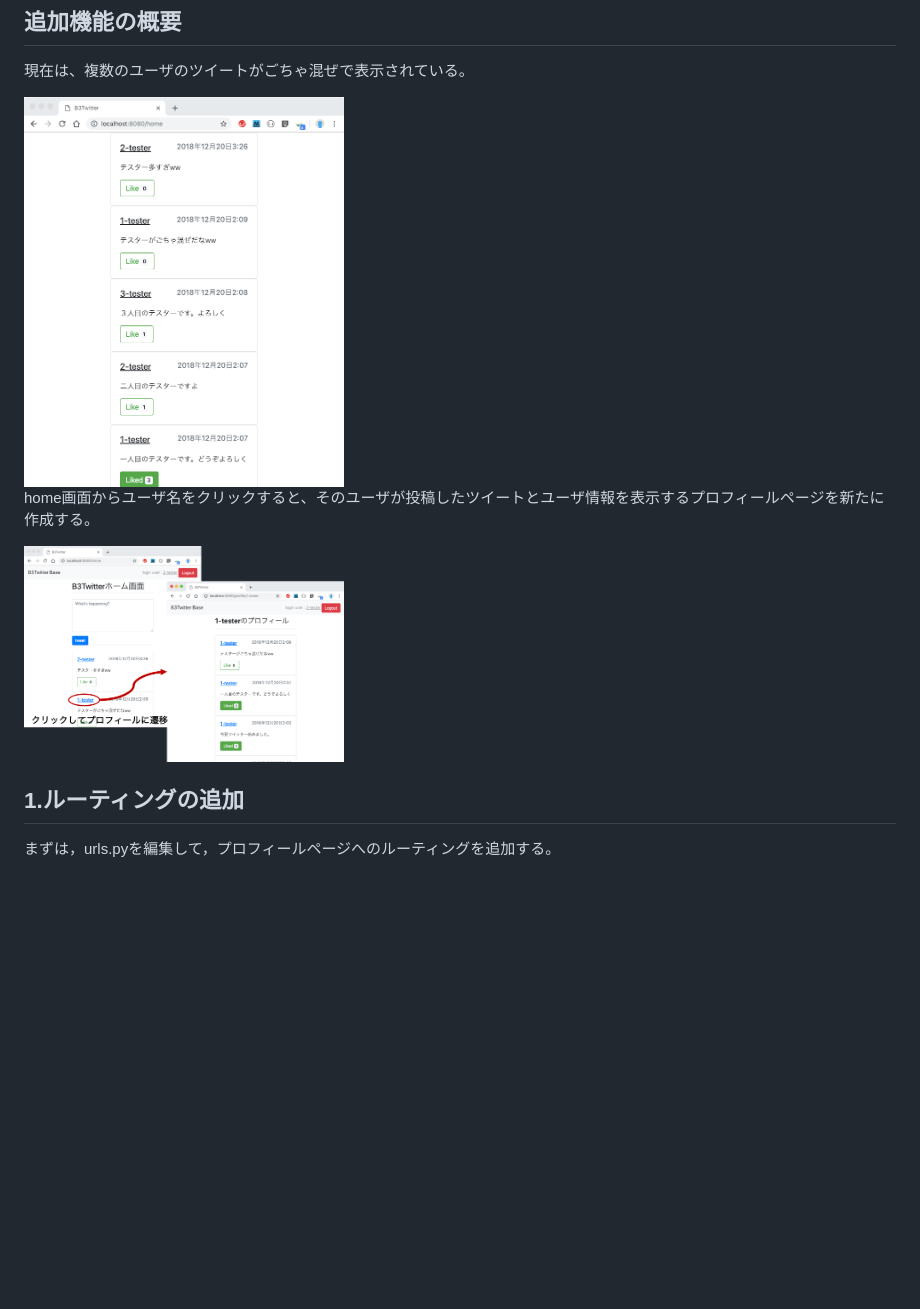
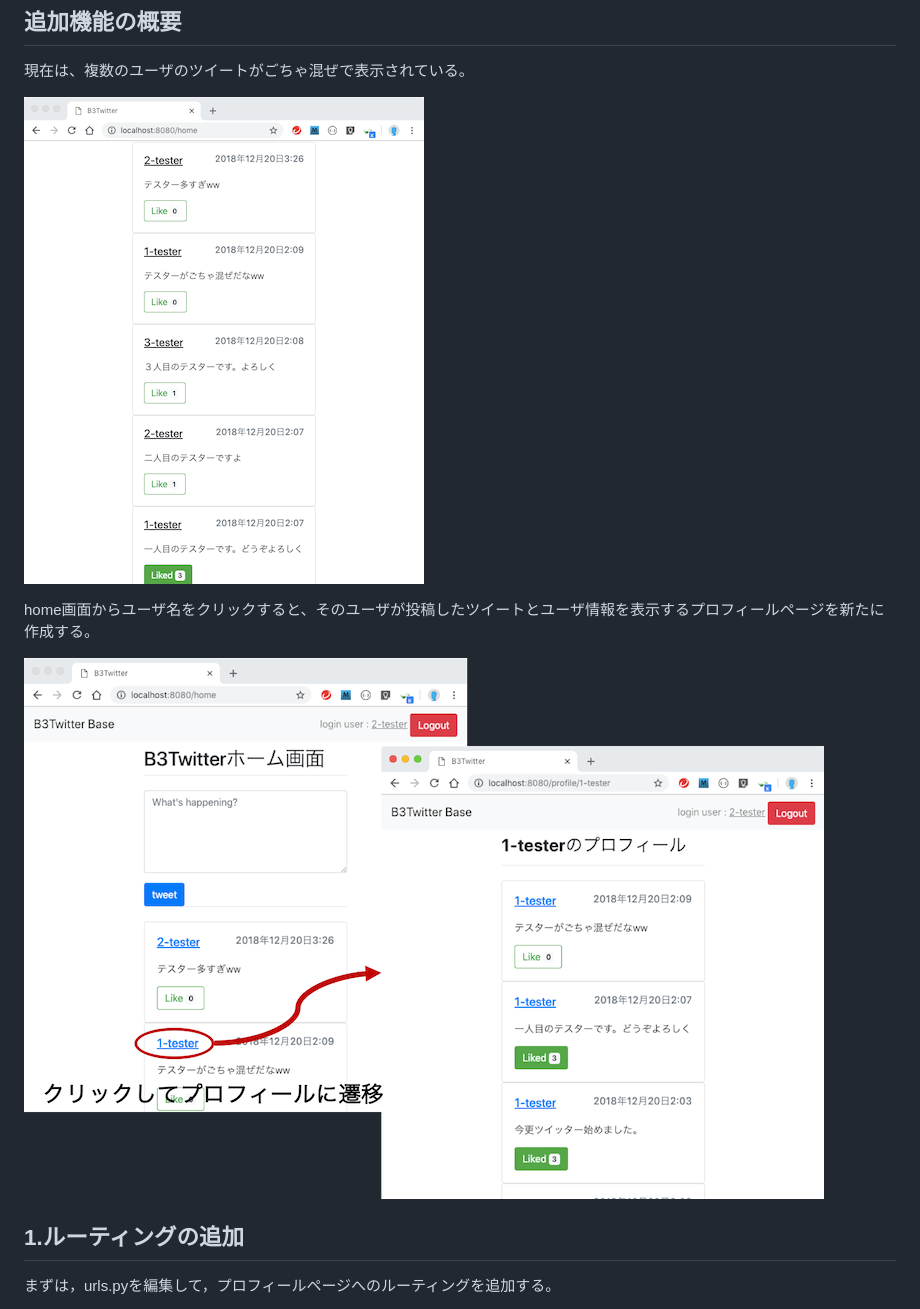
Before and after one commit to nocox/b3-twitter-clone, a Markdown page: Tutorial_2.md, the part around the change. GitHub-like rendering; pictures changed too: md_images/gotyamaze_home.png, md_images/tutorial_2.png; blank space fills up the shorter version.

Commit message:
adjust image size

```diff
--- a/Tutorial_2.md
+++ b/Tutorial_2.md
@@ -4,11 +4,12 @@
 ## 追加機能の概要
 現在は、複数のユーザのツイートがごちゃ混ぜで表示されている。
 
-<img src="md_images/gotyamaze_home.png" width="320px">
+![gotyamaze_home](md_images/gotyamaze_home.png)
 
 home画面からユーザ名をクリックすると、そのユーザが投稿したツイートとユーザ情報を表示するプロフィールページを新たに作成する。
 
-<img src="md_images/tutorial_2.png" width="320px">
+![gotyamaze_home](md_images/tutorial_2.png)
+
 
 
 
```
Also changed, not shown: Tutorial_1.md (+3 -1 lines), md_images/get_home.png.
